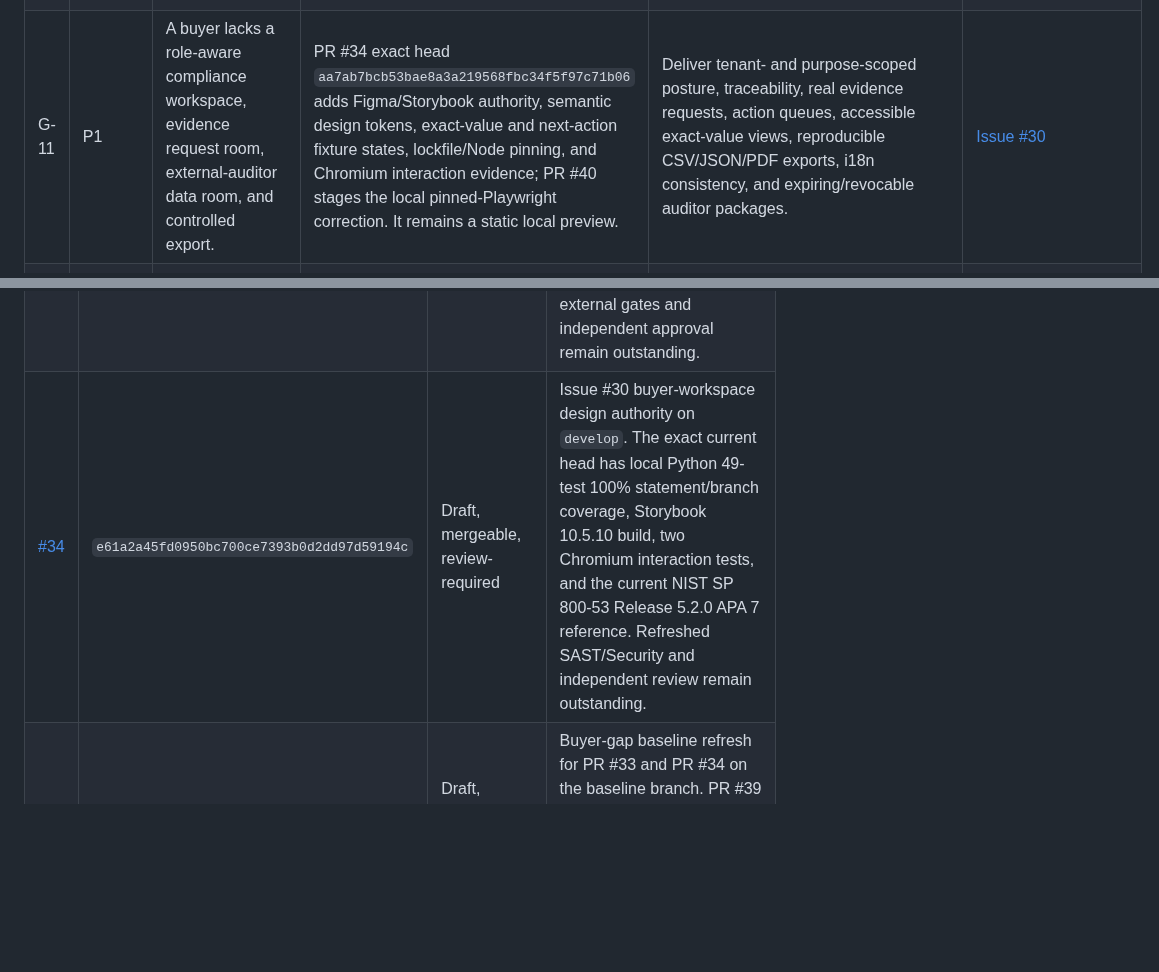
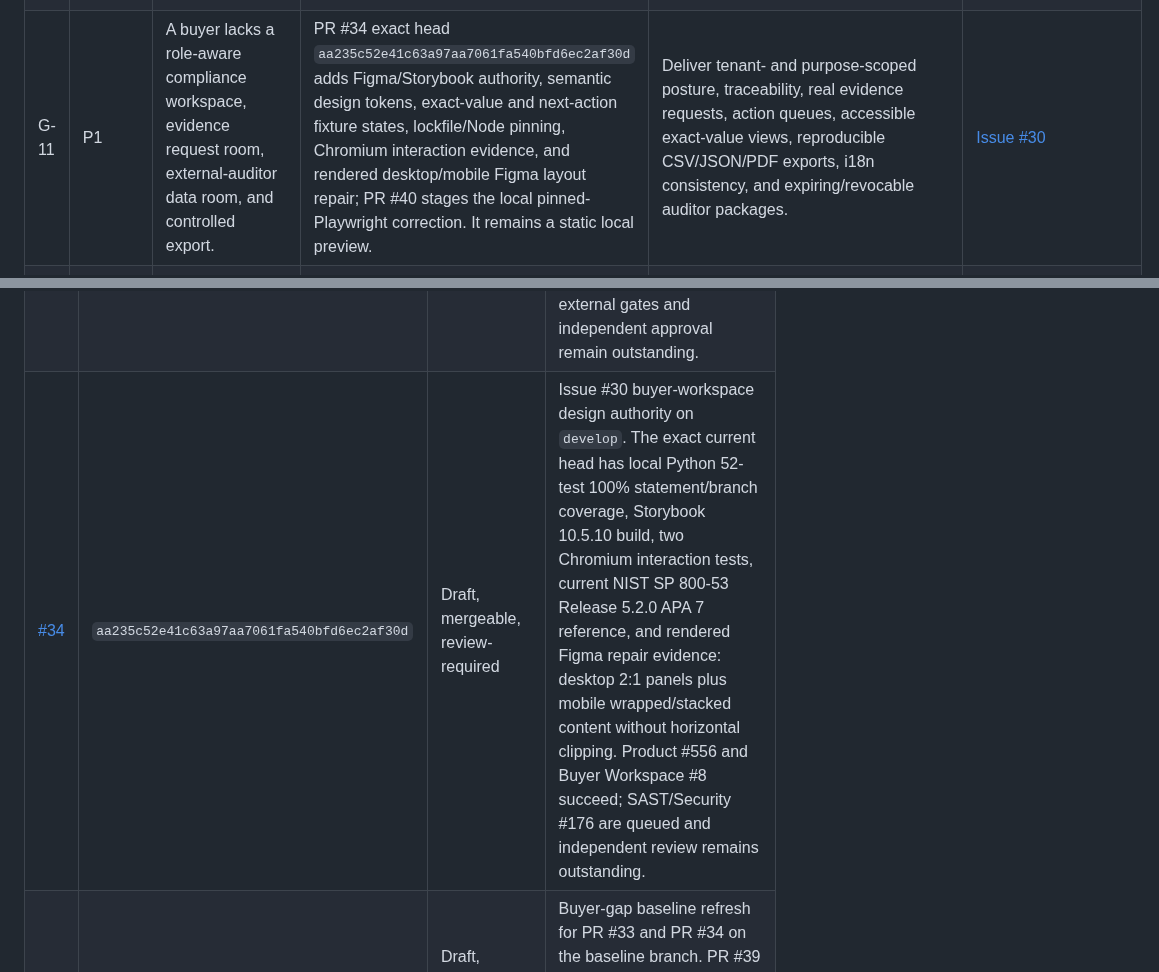
Before and after one commit to ContextualWisdomLab/governance-risk-compliance, a Markdown page: docs/product-technical-gap-baseline.md, 2 parts joined by grey strips. Drawn GitHub-style; blank space fills up the shorter version.

```diff
--- a/docs/product-technical-gap-baseline.md
+++ b/docs/product-technical-gap-baseline.md
@@ -150,7 +151,7 @@ issues and PRs.
 | G-08 | P1 | An auditor cannot run a complete governed audit from program planning through independent closure. | Evidence and `audit_event` exist, but audit universe, program, engagement, procedures, sampling, workpapers, findings, competence, independence, supervision, remediation, retest, closure, and quality assessment do not. | Implement the ISO 19011:2026 and IIA-aligned workflow against actual internal-control implementations and purpose-bound evidence usage. | [Issue #14](https://github.com/ContextualWisdomLab/governance-risk-compliance/issues/14) |
 | G-09 | P0 | A green workflow can be mistaken for release authority without one exact machine-verifiable readiness decision. | PR #17 adds a fail-closed readiness manifest and repository-file evidence binding; it remains unmerged and intentionally reports `production_ready=false`. | Require exact current source/artifact evidence, freshness, branch policy, security gates, independent approval, and zero blockers before release mode succeeds. | [Issue #15](https://github.com/ContextualWisdomLab/governance-risk-compliance/issues/15) |
 | G-10 | P1 | Catalog maintenance can drift, lose provenance, overstate mappings, or redistribute source text without authority. | Catalog rows are manually checked into `cwl_grc/catalog.py`; PR #37 now stages provenance metadata, source/version/import/receipt/release persistence, reviewed APA references, and a server-owned source-host boundary, but no remote fetch, OSCAL/OLIR parser, or `control_framework` publication is claimed. | Add lawful source-artifact ingestion, versioned release/diff, export restrictions, OSCAL 1.2.3 Catalog/Profile/Mapping round trips, reviewed mapping semantics, OLIR provenance, and change impact. | [Issue #29](https://github.com/ContextualWisdomLab/governance-risk-compliance/issues/29) |
-| G-11 | P1 | A buyer lacks a role-aware compliance workspace, evidence request room, external-auditor data room, and controlled export. | PR #34 exact head `aa7ab7bcb53bae8a3a219568fbc34f5f97c71b06` adds Figma/Storybook authority, semantic design tokens, exact-value and next-action fixture states, lockfile/Node pinning, and Chromium interaction evidence; PR #40 stages the local pinned-Playwright correction. It remains a static local preview. | Deliver tenant- and purpose-scoped posture, traceability, real evidence requests, action queues, accessible exact-value views, reproducible CSV/JSON/PDF exports, i18n consistency, and expiring/revocable auditor packages. | [Issue #30](https://github.com/ContextualWisdomLab/governance-risk-compliance/issues/30) |
+| G-11 | P1 | A buyer lacks a role-aware compliance workspace, evidence request room, external-auditor data room, and controlled export. | PR #34 exact head `aa235c52e41c63a97aa7061fa540bfd6ec2af30d` adds Figma/Storybook authority, semantic design tokens, exact-value and next-action fixture states, lockfile/Node pinning, Chromium interaction evidence, and rendered desktop/mobile Figma layout repair; PR #40 stages the local pinned-Playwright correction. It remains a static local preview. | Deliver tenant- and purpose-scoped posture, traceability, real evidence requests, action queues, accessible exact-value views, reproducible CSV/JSON/PDF exports, i18n consistency, and expiring/revocable auditor packages. | [Issue #30](https://github.com/ContextualWisdomLab/governance-risk-compliance/issues/30) |
 | G-12 | P1 | Cross-repository consumers cannot rely on a governed GRC contract. | Architecture names Keyverse, Orgmetra, AIS, Billing, naruon, EA, and Semantic Data Portal as future consumers or authorities only. | Publish minimal OpenAPI/event contracts, opaque references, purpose/tenant/provenance envelopes, contract tests, and explicit authoritative/observed/inferred/proposed boundaries. | [ARCHITECTURE.md](../ARCHITECTURE.md) |
 | G-13 | P0 | External requirements, internal controls, implementations, tests, and evidence use are conflated. | PR #32 exact head `138c8331723785d7188c4f5403cff61a1d9e9f40` stages the separated model; PR #36 exact head `cb1a48395109c87c17ad287ea1fc81dc25b135e1` stages review fixes, local 100% evidence, and real PostgreSQL 18.6 upgrade/graph probes. Neither has independent approval or protected merge evidence. | Re-fetch PR #32 and its PR #36 fix exact heads after review, resolve valid findings, obtain independent approval, merge through branch protection, and then integrate authenticated stable APIs before risk/audit consumers depend on the model. | [Issue #27](https://github.com/ContextualWisdomLab/governance-risk-compliance/issues/27) |
 | G-14 | P1 | The product cannot prove which laws, regulations, contracts, and commitments apply to a precise tenant, scope, jurisdiction, and time. | PR #33 exact head `78770c63d16a6124dbb1d647c3ac482624f1745a` stages source revisions, obligations, jurisdiction references, applicability decisions, legal interpretations, commitments, proposed-only requirement links, source changes, impact assessments, tenant checks, null-safe target uniqueness, immutable guards, exact-head Product/Devin evidence, and a PostgreSQL 18 probe; no protected merge is observed. | Complete the protected PR #32 → PR #33 merge sequence, then add production Keyverse authorization, independent approval workflow, lawful source-artifact ingestion/diff, stable authenticated APIs, and downstream risk/audit/workspace consumers. | [Issue #28](https://github.com/ContextualWisdomLab/governance-risk-compliance/issues/28) |
@@ -200,7 +201,7 @@ self-approval, admin merge, force-push, or predecessor-head evidence is valid.
 | [#31](https://github.com/ContextualWisdomLab/governance-risk-compliance/pull/31) | `2e34c86b9a0c20fade2b6b67c1e472fa599228d2` | Ready, stacked, review-required | Declared recovery-event telemetry stacked on #26. Product run #450 is terminal-success on the exact head; the PR expressly excludes a recovery coordinator, collector, dashboards, paging, rehearsal, owner approval, and production recovery evidence. |
 | [#32](https://github.com/ContextualWisdomLab/governance-risk-compliance/pull/32) | `138c8331723785d7188c4f5403cff61a1d9e9f40` | Ready, stacked, review-required | Internal-control model stacked on #31 for Issue #27. Product run #468 is terminal-success on the exact head; local and PostgreSQL evidence is recorded. PR #36 carries the current review-fix head on this branch; no independent formal approval or protected merge is observed. |
 | [#33](https://github.com/ContextualWisdomLab/governance-risk-compliance/pull/33) | `161e183c97d2b52ebd32b66bb29887385121d537` | Ready, stacked, review-required | Obligation applicability and regulatory-change model stacked on #32 for Issue #28. Current head adds the Semgrep migration fix and changelog entry; local full 100% coverage, exact Semgrep 0-findings, and PostgreSQL 18.6 migration probes pass. Predecessor Product/Devin evidence does not transfer; current external gates and independent approval remain outstanding. |
-| [#34](https://github.com/ContextualWisdomLab/governance-risk-compliance/pull/34) | `e61a2a45fd0950bc700ce7393b0d2dd97d59194c` | Draft, mergeable, review-required | Issue #30 buyer-workspace design authority on `develop`. The exact current head has local Python 49-test 100% statement/branch coverage, Storybook 10.5.10 build, two Chromium interaction tests, and the current NIST SP 800-53 Release 5.2.0 APA 7 reference. Refreshed SAST/Security and independent review remain outstanding. |
+| [#34](https://github.com/ContextualWisdomLab/governance-risk-compliance/pull/34) | `aa235c52e41c63a97aa7061fa540bfd6ec2af30d` | Draft, mergeable, review-required | Issue #30 buyer-workspace design authority on `develop`. The exact current head has local Python 52-test 100% statement/branch coverage, Storybook 10.5.10 build, two Chromium interaction tests, current NIST SP 800-53 Release 5.2.0 APA 7 reference, and rendered Figma repair evidence: desktop 2:1 panels plus mobile wrapped/stacked content without horizontal clipping. Product #556 and Buyer Workspace #8 succeed; SAST/Security #176 are queued and independent review remains outstanding. |
 | [#35](https://github.com/ContextualWisdomLab/governance-risk-compliance/pull/35) | `2861c9c5bfd17f6ac6778e42db1b4d735a809ce9` | Draft, stacked, review-required | Buyer-gap baseline refresh for PR #33 and PR #34 on the baseline branch. PR #39 carries the current queue follow-up; neither docs PR is production, issue-completion, or merge approval evidence. |
 | [#36](https://github.com/ContextualWisdomLab/governance-risk-compliance/pull/36) | `cb1a48395109c87c17ad287ea1fc81dc25b135e1` | Draft, stacked, review-required | Review fixes for PR #32 on `feat/internal-control-model`, including owner graph guards and objective/definition race conflicts. Local 157-test 100% evidence and PostgreSQL 18.6 upgrade/graph probes pass; Product is green, while required/security gates and independent approval remain outstanding. |
 | [#37](https://github.com/ContextualWisdomLab/governance-risk-compliance/pull/37) | `bfb3f61767886075be32b669871cc4b21b168708` | Draft, mergeable, review-required | Issue #29 catalog-provenance slice on `develop`. Current head makes the HTTP source-host allowlist server-owned; local full 100% evidence and PostgreSQL 18.6 host-boundary probe pass. Scope excludes remote source retrieval and OSCAL/OLIR parsing; refreshed required/security gates and independent approval remain outstanding. |
```
Also changed, not shown: other parts of docs/product-technical-gap-baseline.md (+14 -13 lines).
